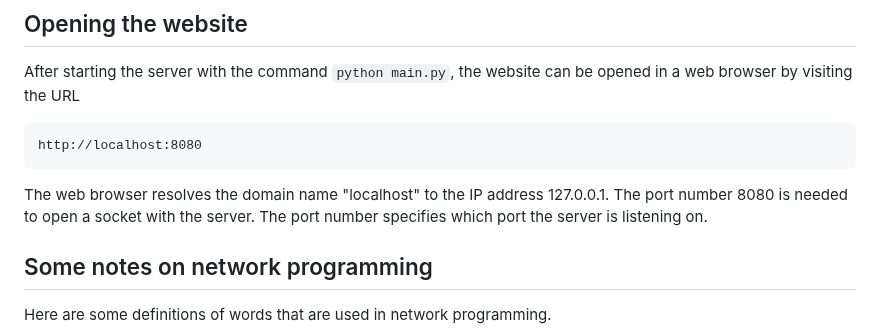
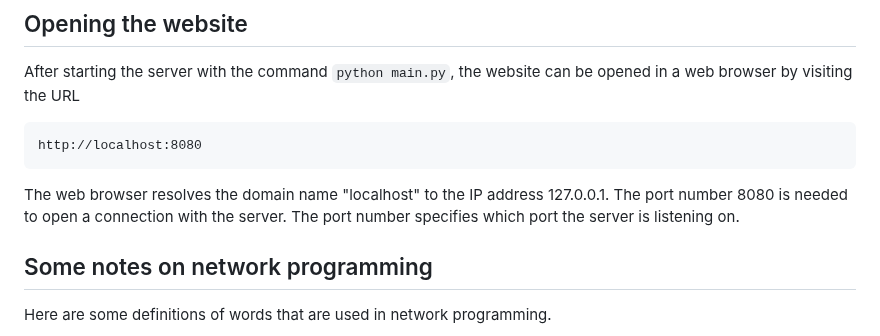
Before and after one commit to ataylor89/weatherforecast, a Markdown page: README.md, the part around the change. GitHub-like rendering.

```diff
--- a/README.md
+++ b/README.md
@@ -66,7 +66,7 @@ After starting the server with the command `python main.py`, the website can be
 
     http://localhost:8080
 
-The web browser resolves the domain name "localhost" to the IP address 127.0.0.1. The port number 8080 is needed to open a socket with the server. The port number specifies which port the server is listening on.
+The web browser resolves the domain name "localhost" to the IP address 127.0.0.1. The port number 8080 is needed to open a connection with the server. The port number specifies which port the server is listening on.
 
 ## Some notes on network programming
 
```
